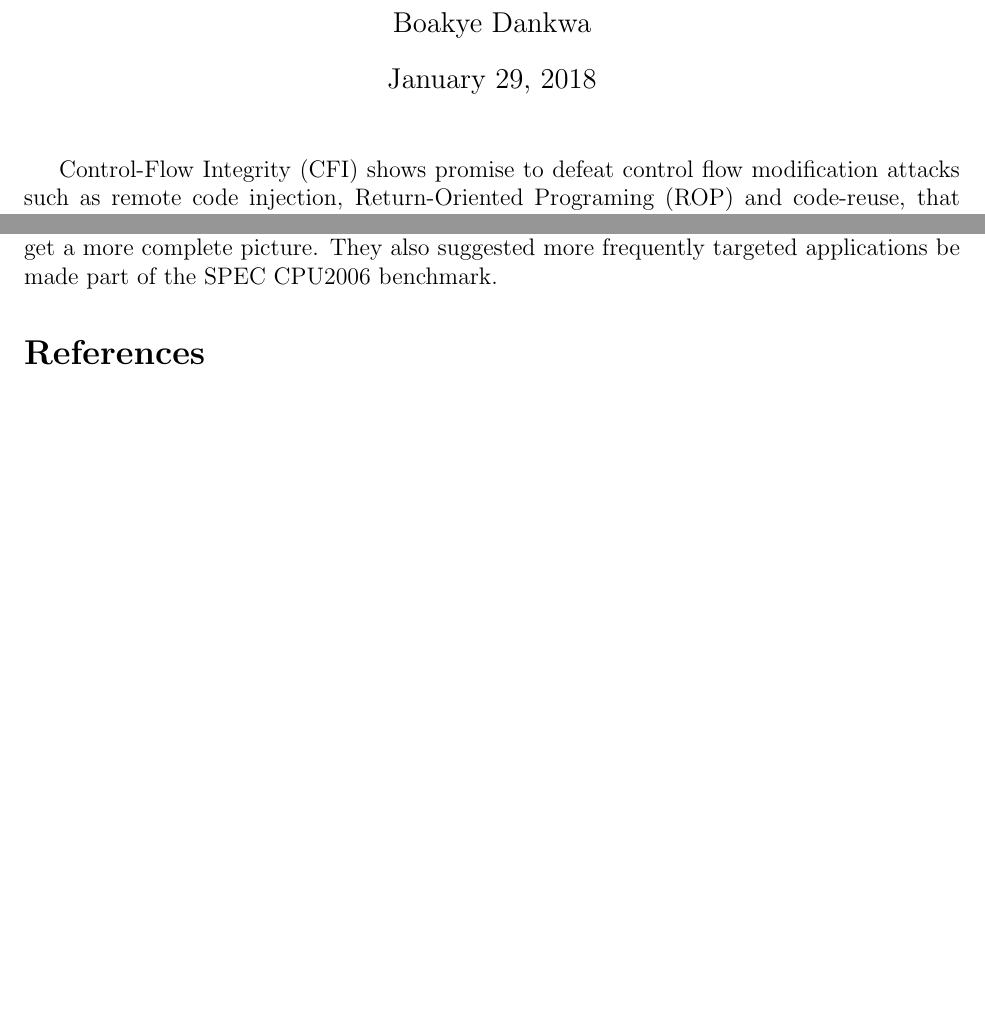
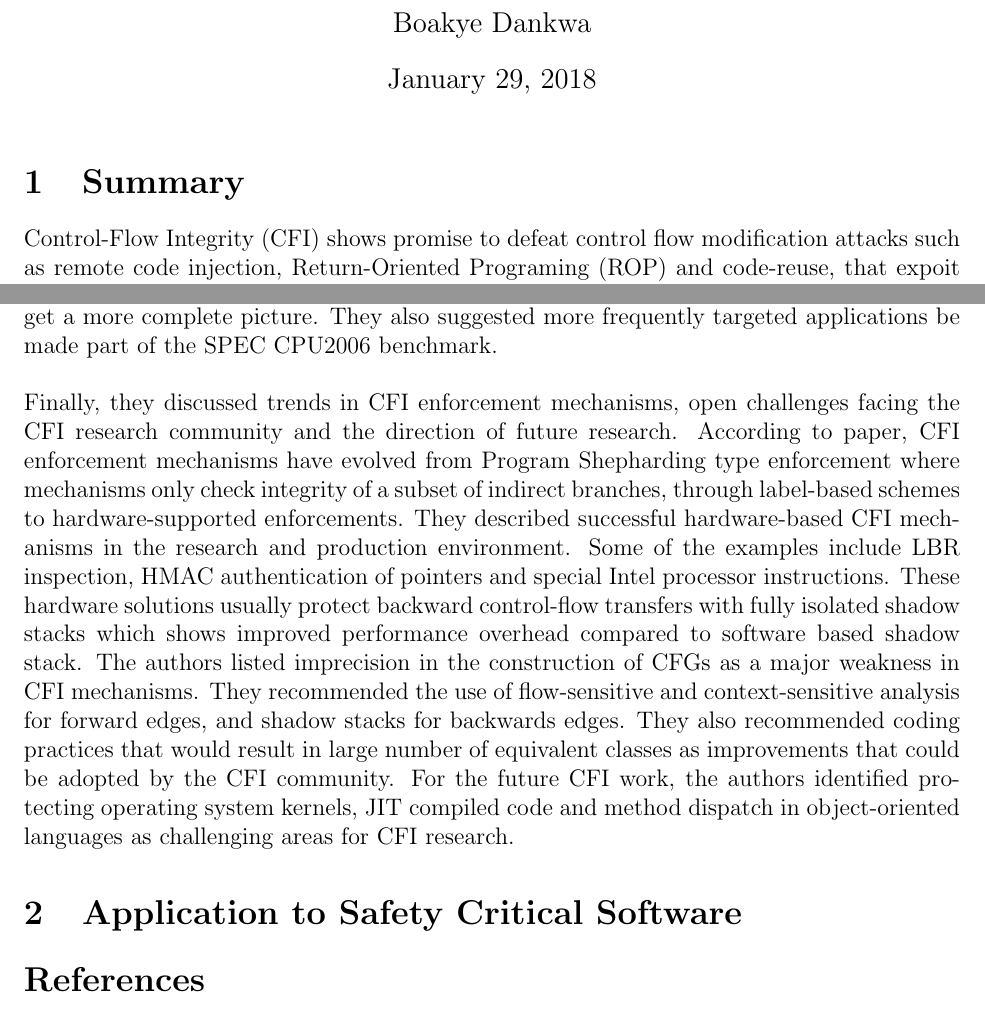
Before and after one commit to bdankwa/cfi, a LaTeX document (Research/17CSUR-Summary-Boakye.tex): two parts of pages 1 and 3 of 3, joined at a grey line, cut so that both start at the same text, the shorter picture padded with empty space. Compiled offline with LaTeX, dvips and Ghostscript.

Commit message:
summary on performance

```diff
--- a/Research/17CSUR-Summary-Boakye.tex
+++ b/Research/17CSUR-Summary-Boakye.tex
@@ -40,7 +40,7 @@
 
 % This command causes the title to be created in the document
 
-%\section{Abstract}
+\section{Summary}
 Control-Flow Integrity (CFI) shows promise to defeat control flow modification attacks such as remote code injection, Return-Oriented Programing (ROP) and code-reuse, that expoit memory corruption vulnerabilities in C/C++ programs. The technique has been researched and improved upon by researchers and has been integrated into products such as LLVM and some Microsoft products. Current CFI evaluations usually use the SPEC2006 benchmark and Average Indirect-target Reduction (AIR) to measure performance and security precision respectively. Control-Flow Integrity: Security Precision and Performance \cite{DBLP:journals/corr/BurowCBPNLF16} systematize various CFI implementations and their trade-offs, and propose a novel way of evaluating these implementations against security precision and performance.
 \newline
 \newline
@@ -58,6 +58,12 @@ They argued that an implementation with a large number of small equivalent class
 \newline
 \newline
 The authors studied the performance of various publicly available CFI implementations. They replicated the performance methodology described in the various publications but used the same hardware platform, operating system and the SPEC CUP2006 benchmark for an objective comparison. They observed that benchmarks that make large number of indirect calls or generates large numbers of equivalent classes incur large performance overhead. They explained this as the security precision/performance trade-off that CFI designers must make. They reported that the results of their performance study suggests that both precision and performance of CFI mechanisms have improved over the years. For example, compiler based CFI mechanisms have overhead within the $5\%$ threshold for widespread adoption. Their results showed that LLCM-CFI 3.7 and VTI had the least measured performance overhead, followed by CFGuard, $\pi$CFI and VTV. They also reviewed reported performances of a number of compiler based and binary-level CFI mechanisms and observed that both methods incur similar performance overhead. However, CFI strategies that employ a more complete binary-level mechanisms such as using a shadow stack, increases performance overhead. Lockdown was given as an example of such mechanisms. They suggested researchers utilize all the benchmarks in SPEC CPU2006 when conducting CFI performance analysis to get a more complete picture. They also suggested more frequently targeted applications be made part of the SPEC CPU2006 benchmark.
+\newline
+\newline
+Finally, they discussed trends in CFI enforcement mechanisms, open challenges facing the CFI research community and the direction of future research. According to paper, CFI enforcement mechanisms have evolved from Program Shepharding type enforcement where mechanisms only check integrity of a subset of indirect branches, through label-based schemes to hardware-supported enforcements. They described successful hardware-based CFI mechanisms in the research and production environment. Some of the examples include LBR inspection, HMAC authentication of pointers and special Intel processor instructions. These hardware solutions usually protect backward control-flow transfers with fully isolated shadow stacks which shows improved performance overhead compared to software based shadow stack. The authors listed imprecision in the construction of CFGs as a major weakness in CFI mechanisms. They recommended the use of flow-sensitive and context-sensitive analysis for forward edges, and shadow stacks for backwards edges. They also recommended coding practices that would result in large number of equivalent classes as improvements that could be adopted by the CFI community.     For the future CFI work, the authors identified protecting operating system kernels, JIT compiled code and method dispatch in object-oriented languages as challenging areas for CFI research.
+
+\section{Application to Safety Critical Software}
+
 
 
 
```
Also changed, not shown: Research/17CSUR-Summary-Boakye.pdf, 3 other files.
